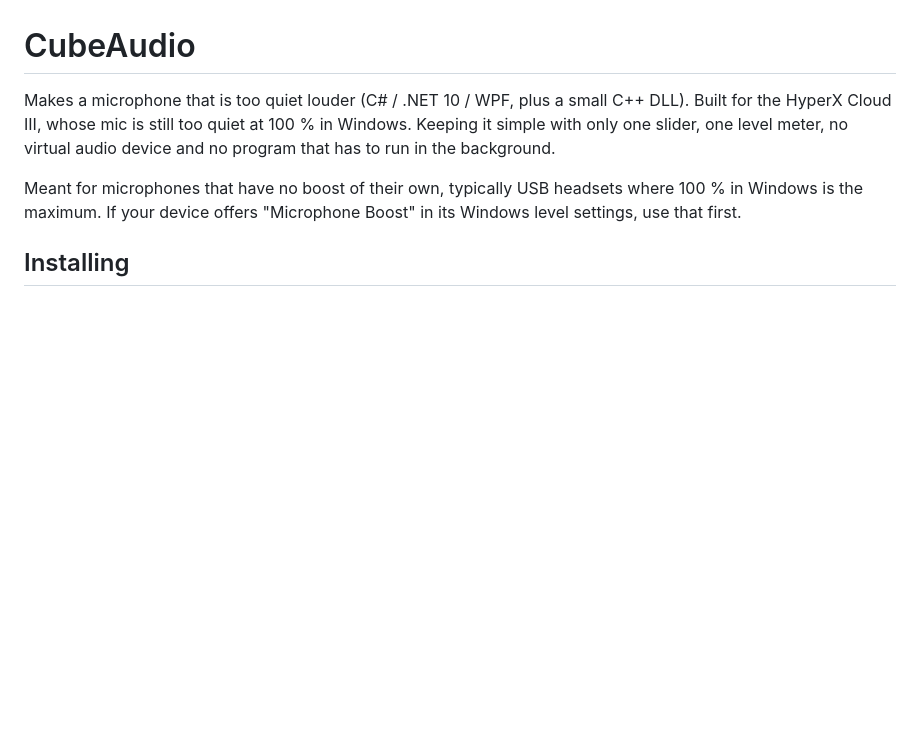
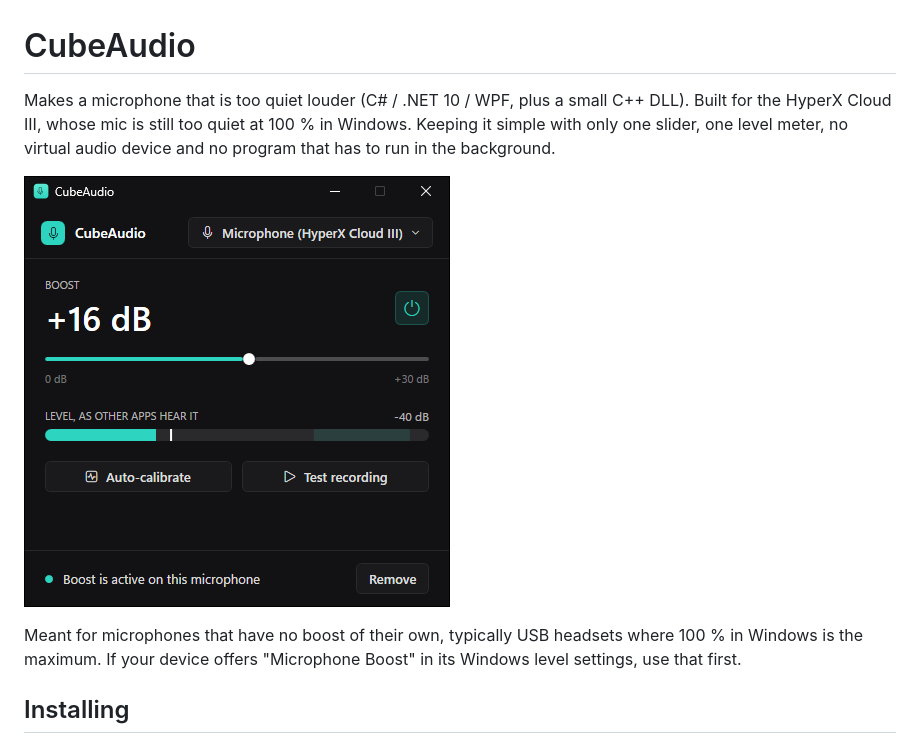
Before and after one commit to Degcube/cube-audio, a Markdown page: README.md, the part around the change. Drawn GitHub-style; pictures changed too: docs/screenshot.png (added); blank space fills up the shorter version.

Commit message:
docs(readme): add a screenshot

```diff
--- a/README.md
+++ b/README.md
@@ -1,6 +1,8 @@
 # CubeAudio
 
 Makes a microphone that is too quiet louder (C# / .NET 10 / WPF, plus a small C++ DLL). Built for the HyperX Cloud III, whose mic is still too quiet at 100 % in Windows. Keeping it simple with only one slider, one level meter, no virtual audio device and no program that has to run in the background.
+
+![CubeAudio with the boost active at +16 dB](docs/screenshot.png)
 
 Meant for microphones that have no boost of their own, typically USB headsets where 100 % in Windows is the maximum. If your device offers "Microphone Boost" in its Windows level settings, use that first.
 
```
